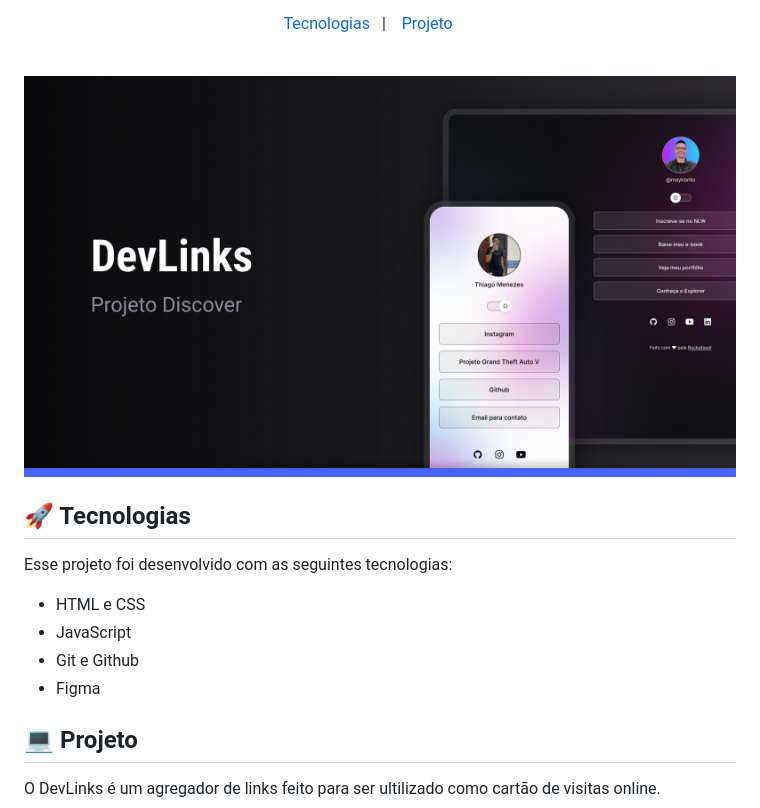
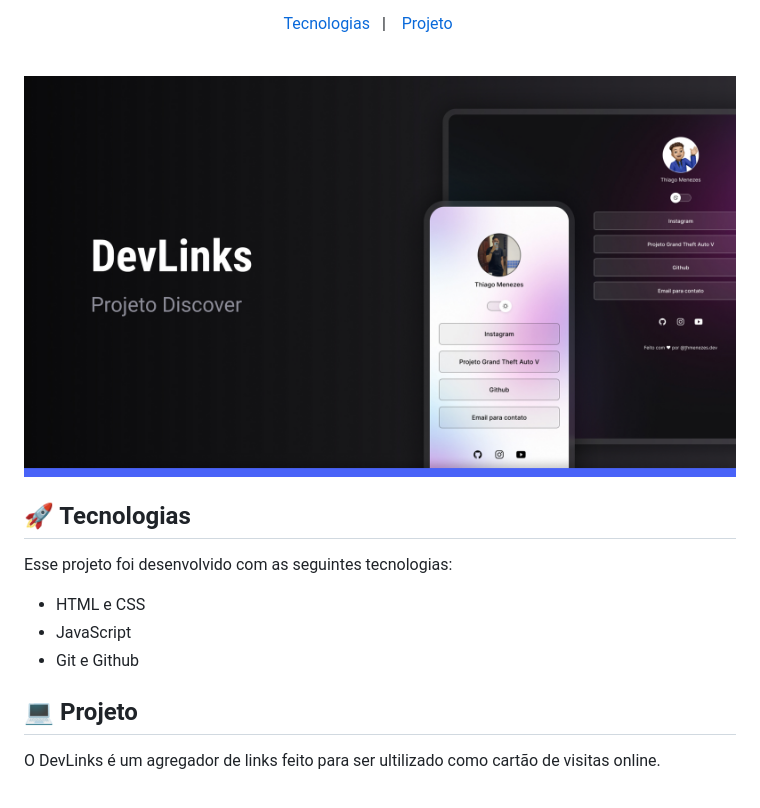
Before and after one commit to thiagoads11/projeto-introducao, a Markdown page: README.md, the part around the change. Drawn GitHub-style; pictures changed too: .github/preview.jpg.

```diff
--- a/README.md
+++ b/README.md
@@ -26,7 +26,6 @@ Esse projeto foi desenvolvido com as seguintes tecnologias:
 - HTML e CSS
 - JavaScript
 - Git e Github
-- Figma
 
 ## 💻 Projeto
   O DevLinks é um agregador de links feito para ser ultilizado como cartão de visitas online.
```
